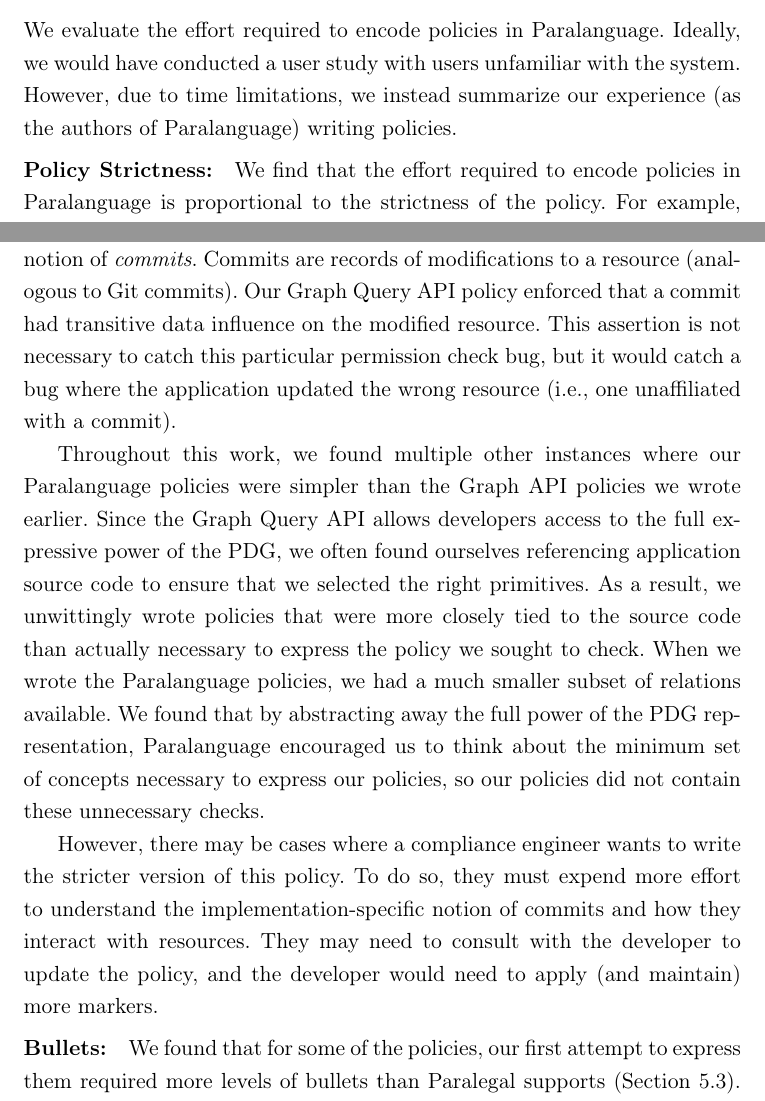
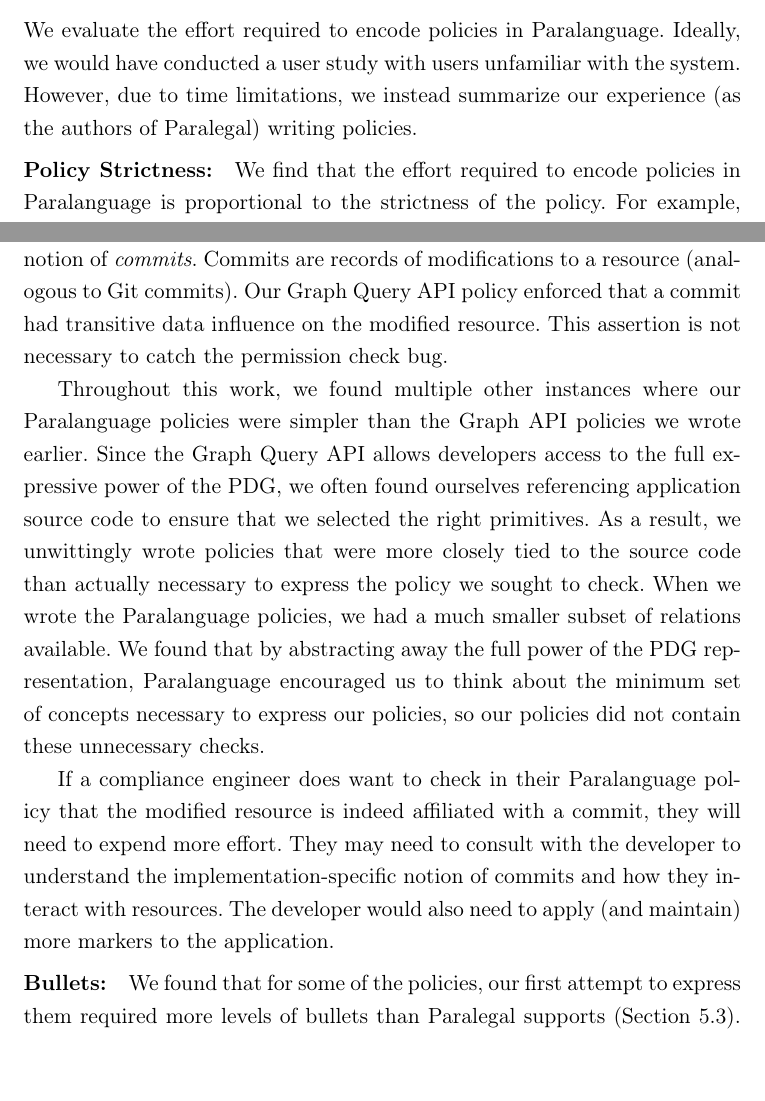
Before and after one commit to carolynzech/senior-thesis, a LaTeX thesis (thesis.tex, which reads chapters/eval.tex): two parts of pages 23 and 25 of 32, joined at a grey line, cut so that both start at the same text. Compiled offline with pdfLaTeX.

Commit message:
effort nits

```diff
--- a/chapters/eval.tex
+++ b/chapters/eval.tex
@@ -168,7 +168,7 @@ We evaluate the effort required to encode policies in \syslang{}.
 %
 Ideally, we would have conducted a user study with users unfamiliar with the system.
 %
-However, due to time limitations, we instead summarize our experience (as the authors of \syslang{}) writing policies.
+However, due to time limitations, we instead summarize our experience (as the authors of \sys{}) writing policies.
 %
 
 \paragraph{Policy Strictness:} We find that the effort required to encode policies in \syslang{} is proportional to the strictness of the policy.
@@ -226,8 +226,7 @@ Commits are records of modifications to a resource (analogous to Git commits).
 %
 Our Graph Query API policy enforced that a commit had transitive data influence on the modified resource.
 %
-This assertion is not necessary to catch this particular permission check bug,
-but it would catch a bug where the application updated the wrong resource (i.e., one unaffiliated with a commit).
+This assertion is not necessary to catch the permission check bug.
 %
 
 Throughout this work, we found multiple other instances where our \syslang{}
@@ -247,7 +246,8 @@ We found that by abstracting away the full power of the PDG representation,
 necessary to express our policies,
 so our policies did not contain these unnecessary checks.
 
-However, there may be cases where a \ce{} wants to write the stricter version of this policy.
+If a \ce{} does want to check in their \syslang{} policy that the modified resource is indeed
+affiliated with a commit, they will need to expend more effort.
 % While this approach can simplify policies and reduce the effort required to write them,
 % it may cause the \ce{} to miss opportunities to strengthen their policies with implementation-specific assertions.
 %
@@ -258,12 +258,12 @@ However, there may be cases where a \ce{} wants to write the stricter version of
 %
 % In these cases, we count on the developer to assess the policy they receive from the \ce{}
 % and make suggestions for improvements as they see fit.
-% %
-To do so, they must expend more effort to understand
+%.
+%
+They may need to consult with the \dev{} to understand
 the implementation-specific notion of commits and how they interact with resources.
 %
-They may need to consult with the \dev{} to update the policy,
-and the \dev{} would need to apply (and maintain) more markers.
+The \dev{} would also need to apply (and maintain) more markers to the application.
 
 \paragraph{Bullets:} We found that for some of the policies,
 our first attempt to express them required more levels of bullets than \sys{} supports~(\Cref{sec:other-limits}).
```
